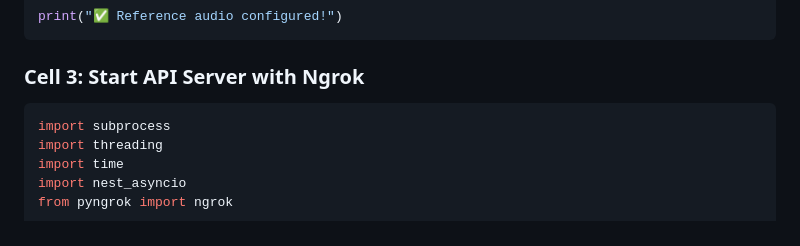
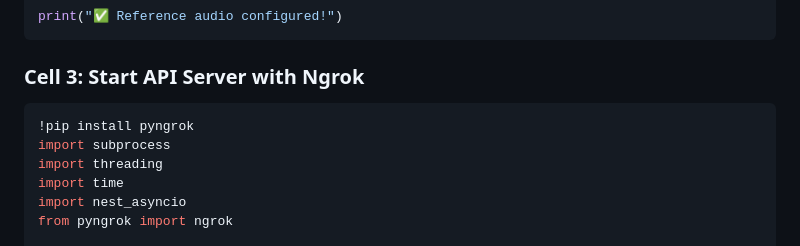
Before and after one commit to samstill/AURA, a Markdown page: docs/dev_tts_worker.md, the part around the change. Drawn GitHub-style.

Commit message:
added pyngrok installation line

````diff
--- a/docs/dev_tts_worker.md
+++ b/docs/dev_tts_worker.md
@@ -51,6 +51,7 @@ print("✅ Reference audio configured!")
 ### Cell 3: Start API Server with Ngrok
 
 ```python
+!pip install pyngrok
 import subprocess
 import threading
 import time
````
